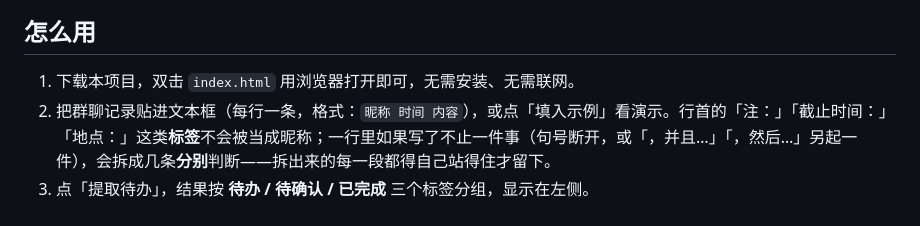
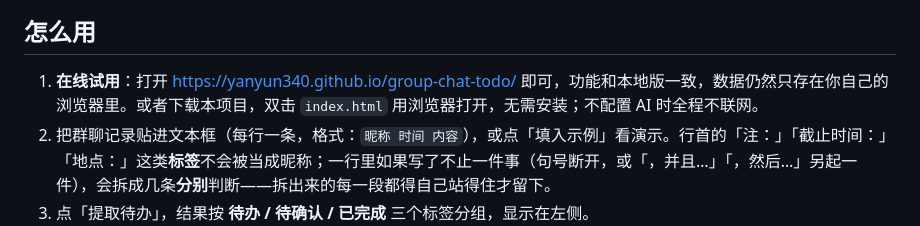
Before and after one commit to yanyun340/group-chat-todo, a Markdown page: README.md, the part around the change. Rendered like a GitHub page.

Commit message:
docs: 补充 GitHub Pages 在线体验链接

```diff
--- a/README.md
+++ b/README.md
@@ -6,7 +6,7 @@
 
 ## 怎么用
 
-1. 下载本项目，双击 `index.html` 用浏览器打开即可，无需安装、无需联网。
+1. **在线试用**：打开 <https://yanyun340.github.io/group-chat-todo/> 即可，功能和本地版一致，数据仍然只存在你自己的浏览器里。或者下载本项目，双击 `index.html` 用浏览器打开，无需安装；不配置 AI 时全程不联网。
 2. 把群聊记录贴进文本框（每行一条，格式：`昵称 时间 内容`），或点「填入示例」看演示。行首的「注：」「截止时间：」「地点：」这类**标签**不会被当成昵称；一行里如果写了不止一件事（句号断开，或「，并且…」「，然后…」另起一件），会拆成几条**分别**判断——拆出来的每一段都得自己站得住才留下。
 3. 点「提取待办」，结果按 **待办 / 待确认 / 已完成** 三个标签分组，显示在左侧。
 4. 点任意一条，右侧「输入台」会切换成这条的**解析**——列出提取依据，并在原文里高亮关键片段；点「返回输入台」或再点一次该条即切回。列表里每条**最多显示两行**（超出打省略号）——待办台是拿来扫的，不是拿来读的，全文在解析面板里一个字都不少。列表和解析标题显示的都是**主干**：剥掉行首的「注：」标签、剥掉括号，只留能一眼扫完的那句（"每人3次成绩，按最高分、次高分、第三次高分成绩填入表格"）；括号里的内容不会丢——「如果…就…」会成对拎进解析的「条件」块，其余的在「原文」里一字不动。解析面板底部还有一个「**打开原文**」，点开会把这条待办放回**你粘贴的那一整行**里，并把抽出来的那一段标出来：一行被切成两条时，你能看见"这句话里还有另一半"。每条也能勾选完成、点「删除」移除（删除前先弹确认，确认后条目沿弧线滑出）。旁边的「全部完成」可一次性结清当前标签下的所有待办。
```
